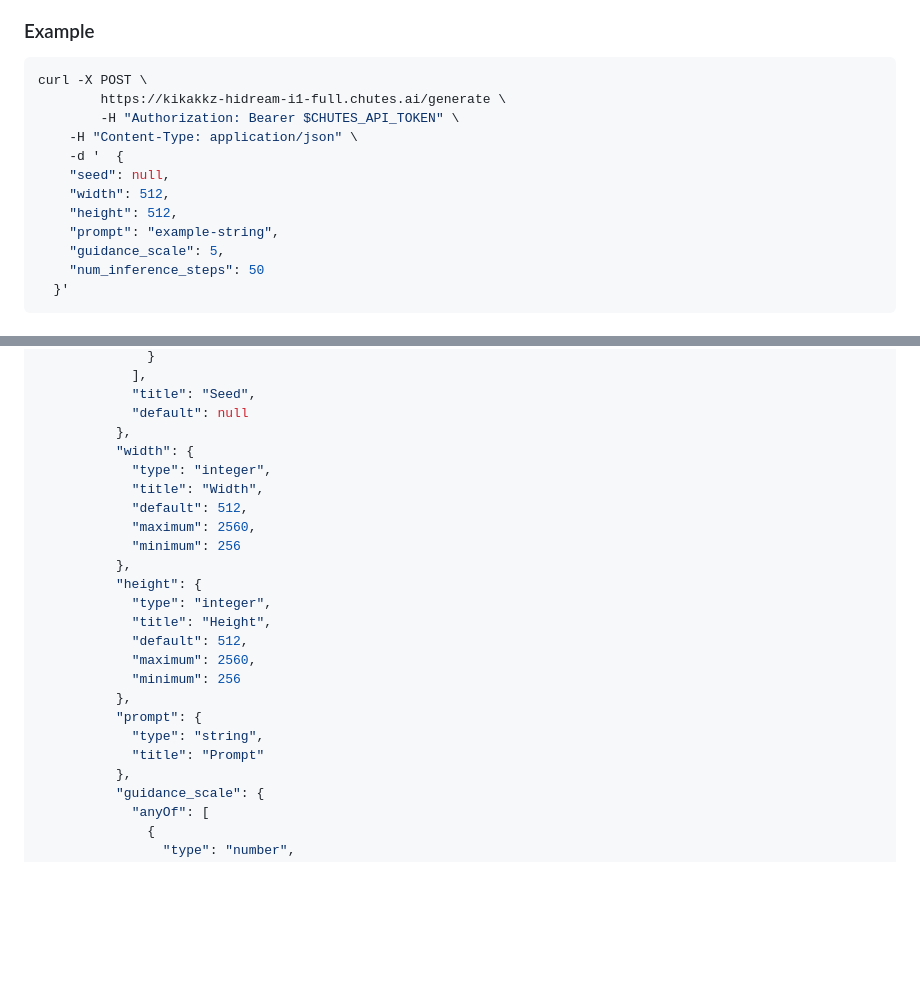
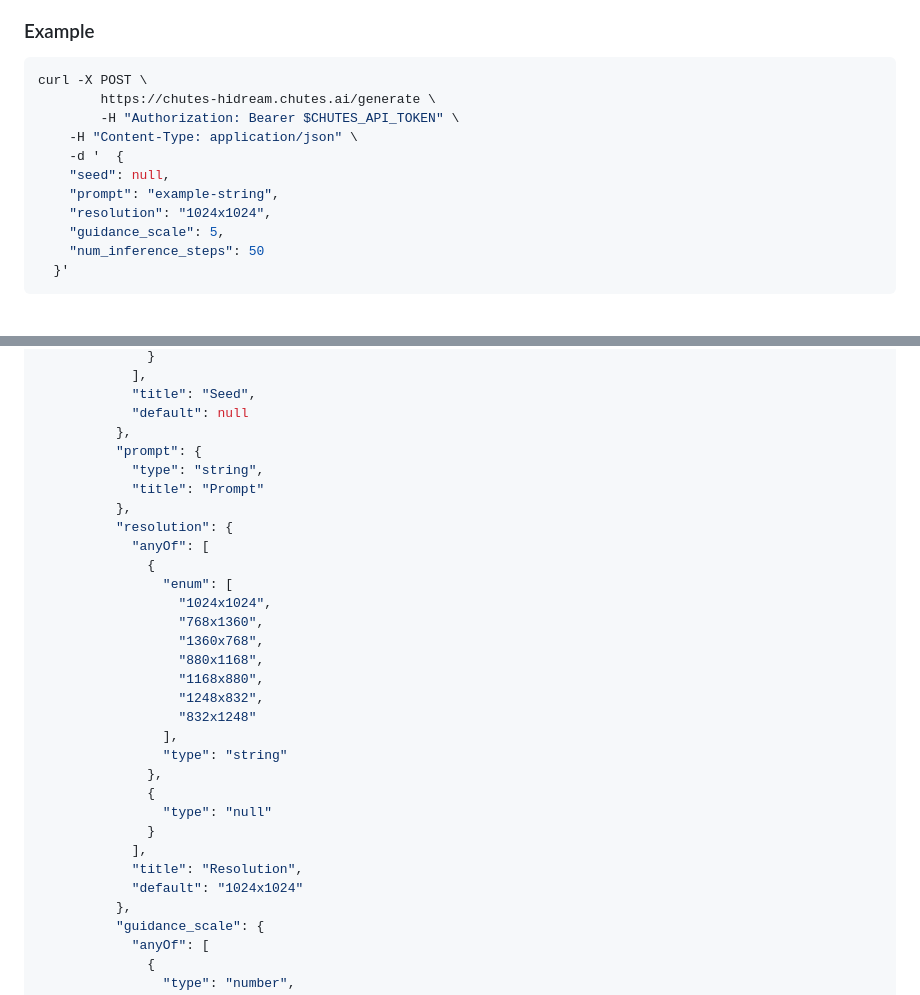
Before and after one commit to MagicGoddess/chutes-img-ui, a Markdown page: reference/img-models.md, 2 parts joined by grey strips. GitHub-like rendering; blank space fills up the shorter version.

Commit message:
feat: Update Hidream model endpoint too correct one

````diff
--- a/reference/img-models.md
+++ b/reference/img-models.md
@@ -354,14 +354,13 @@ curl -X POST \
 ### Example
 ```sh
 curl -X POST \
-		https://kikakkz-hidream-i1-full.chutes.ai/generate \
+		https://chutes-hidream.chutes.ai/generate \
 		-H "Authorization: Bearer $CHUTES_API_TOKEN" \
 	-H "Content-Type: application/json" \
 	-d '  {
     "seed": null,
-    "width": 512,
-    "height": 512,
     "prompt": "example-string",
+    "resolution": "1024x1024",
     "guidance_scale": 5,
     "num_inference_steps": 50
   }'
@@ -407,23 +406,30 @@ curl -X POST \
             "title": "Seed",
             "default": null
           },
-          "width": {
-            "type": "integer",
-            "title": "Width",
-            "default": 512,
-            "maximum": 2560,
-            "minimum": 256
-          },
-          "height": {
-            "type": "integer",
-            "title": "Height",
-            "default": 512,
-            "maximum": 2560,
-            "minimum": 256
-          },
           "prompt": {
             "type": "string",
             "title": "Prompt"
+          },
+          "resolution": {
+            "anyOf": [
+              {
+                "enum": [
+                  "1024x1024",
+                  "768x1360",
+                  "1360x768",
+                  "880x1168",
+                  "1168x880",
+                  "1248x832",
+                  "832x1248"
+                ],
+                "type": "string"
+              },
+              {
+                "type": "null"
+              }
+            ],
+            "title": "Resolution",
+            "default": "1024x1024"
           },
           "guidance_scale": {
             "anyOf": [
````
